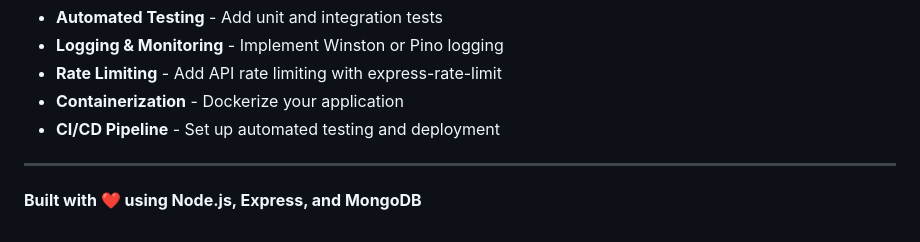
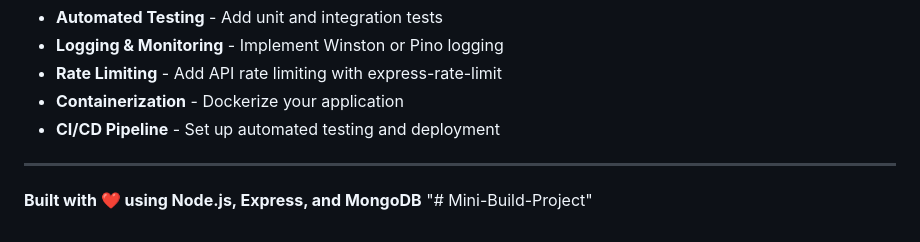
Before and after one commit to melvinbagnes1997x/Mini-Build-Project, a Markdown page: README.md, the part around the change. Drawn GitHub-style.

```diff
--- a/README.md
+++ b/README.md
@@ -159,4 +159,4 @@ Your Task Manager API is now ready for production! Consider these next steps:
 
 ---
 
-**Built with ❤️ using Node.js, Express, and MongoDB**
+**Built with ❤️ using Node.js, Express, and MongoDB** "# Mini-Build-Project"
```
